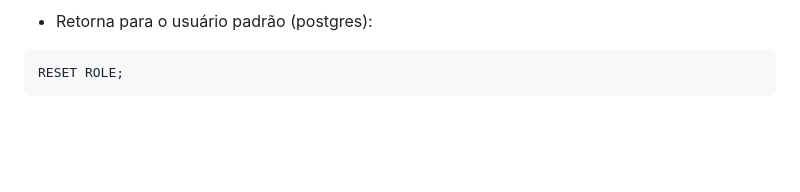
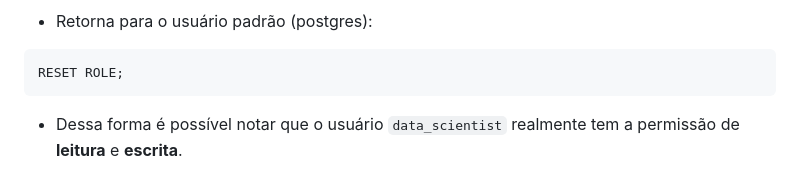
Before and after one commit to RafaelQuirino/dba_postgresql, a Markdown page: homework/docs/guia_acesso_usuario.md, the part around one of its changes. Drawn GitHub-style; blank space fills up the shorter version.

````diff
--- a/homework/docs/guia_acesso_usuario.md
+++ b/homework/docs/guia_acesso_usuario.md
@@ -143,3 +143,5 @@ WHERE movieid = 33022;
 ```sql
 RESET ROLE;
 ```
+
+- Dessa forma é possível notar que o usuário `data_scientist` realmente tem a permissão de **leitura** e **escrita**.
````
Also changed, not shown: other parts of homework/docs/guia_acesso_usuario.md (+7 -7 lines).
